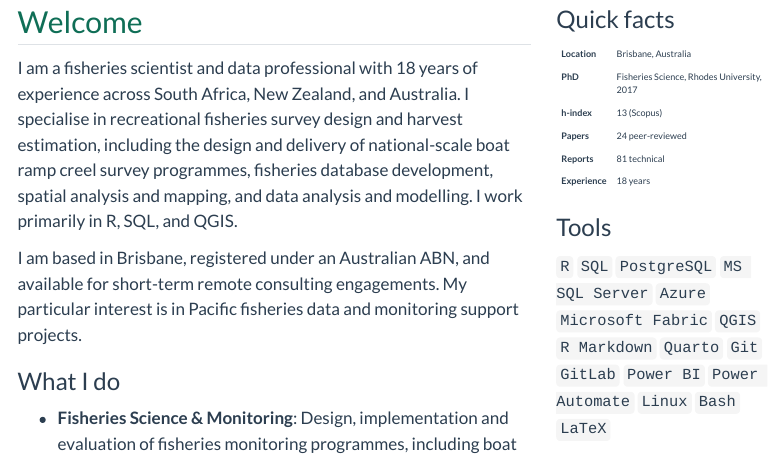
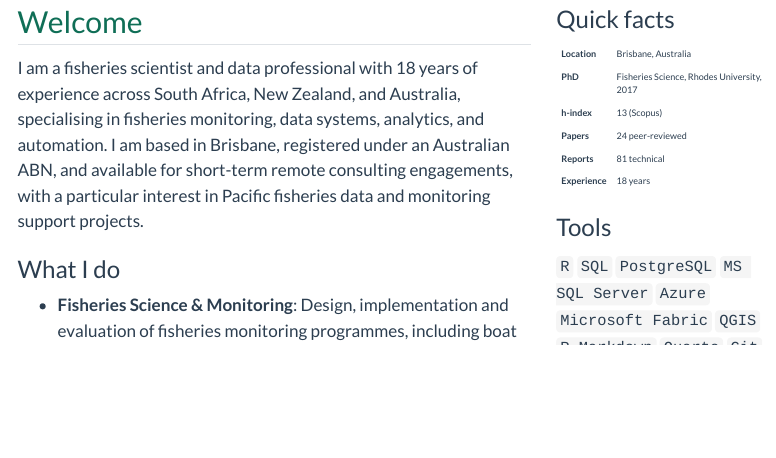
Before and after one commit to jademaggs/jademaggs.github.io, a Quarto document (index.qmd): the page in a window 1100 px wide, from 160 px down. Rendered offline with R 4.5, knitr and Pandoc in place of Quarto, with nearby package versions; menus at the side of the page are left out.

Commit message:
Trim Welcome paragraph to remove redundancy with What I do bullets
The four-category bullet list already covers the specific detail
(survey design, database work, GIS, automation) that the Welcome
paragraph was restating in prose. Welcome now gives a high-level
intro and references the four pillars by name instead.

Co-Authored-By: Claude Sonnet 4.6 <noreply@anthropic.com>

```diff
--- a/index.qmd
+++ b/index.qmd
@@ -14,9 +14,7 @@
 
 ## Welcome
 
-I am a fisheries scientist and data professional with 18 years of experience across South Africa, New Zealand, and Australia. I specialise in recreational fisheries survey design and harvest estimation, including the design and delivery of national-scale boat ramp creel survey programmes, fisheries database development, spatial analysis and mapping, and data analysis and modelling. I work primarily in R, SQL, and QGIS.
-
-I am based in Brisbane, registered under an Australian ABN, and available for short-term remote consulting engagements. My particular interest is in Pacific fisheries data and monitoring support projects.
+I am a fisheries scientist and data professional with 18 years of experience across South Africa, New Zealand, and Australia, specialising in fisheries monitoring, data systems, analytics, and automation. I am based in Brisbane, registered under an Australian ABN, and available for short-term remote consulting engagements, with a particular interest in Pacific fisheries data and monitoring support projects.
 
 ### What I do
 
```
Also changed, not shown: docs/search.json, 1 other file.
